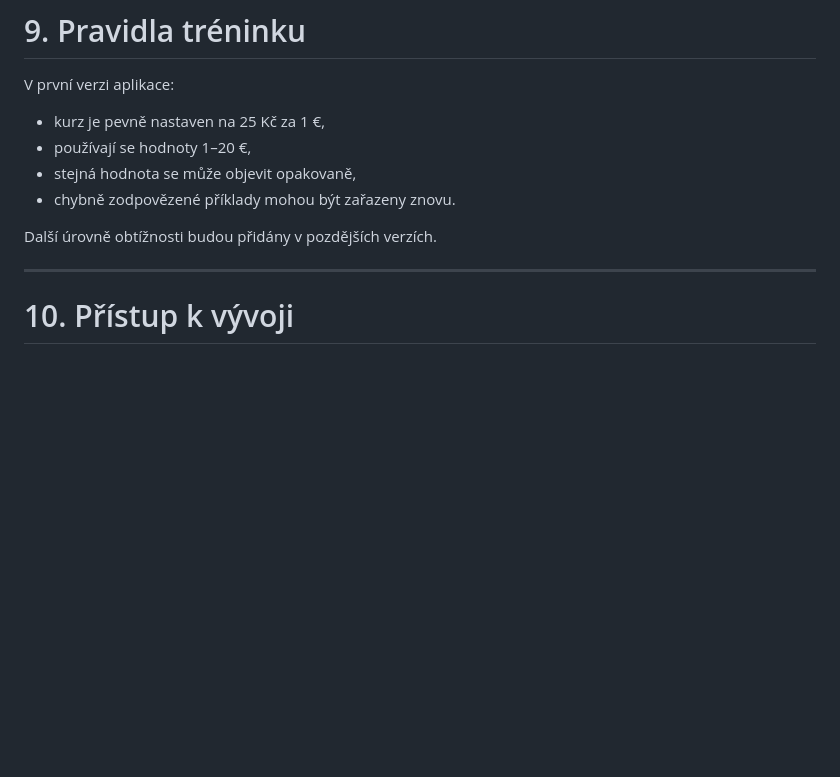
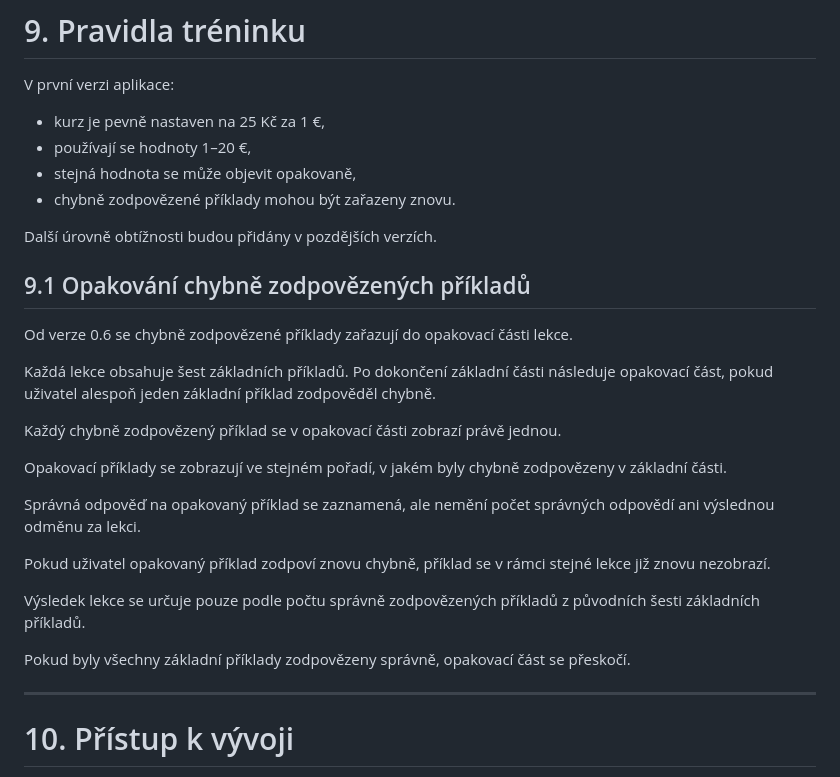
Before and after one commit to verazemanova/euro-kviz, a Markdown page: design/design-guide.md, the part around the change. GitHub-like rendering; blank space fills up the shorter version.

Commit message:
Define repeated question behavior

```diff
--- a/design/design-guide.md
+++ b/design/design-guide.md
@@ -214,6 +214,24 @@ V první verzi aplikace:
 
 Další úrovně obtížnosti budou přidány v pozdějších verzích.
 
+## 9.1 Opakování chybně zodpovězených příkladů
+
+Od verze 0.6 se chybně zodpovězené příklady zařazují do opakovací části lekce.
+
+Každá lekce obsahuje šest základních příkladů. Po dokončení základní části následuje opakovací část, pokud uživatel alespoň jeden základní příklad zodpověděl chybně.
+
+Každý chybně zodpovězený příklad se v opakovací části zobrazí právě jednou.
+
+Opakovací příklady se zobrazují ve stejném pořadí, v jakém byly chybně zodpovězeny v základní části.
+
+Správná odpověď na opakovaný příklad se zaznamená, ale nemění počet správných odpovědí ani výslednou odměnu za lekci.
+
+Pokud uživatel opakovaný příklad zodpoví znovu chybně, příklad se v rámci stejné lekce již znovu nezobrazí.
+
+Výsledek lekce se určuje pouze podle počtu správně zodpovězených příkladů z původních šesti základních příkladů.
+
+Pokud byly všechny základní příklady zodpovězeny správně, opakovací část se přeskočí.
+
 ---
 
 # 10. Přístup k vývoji
```
